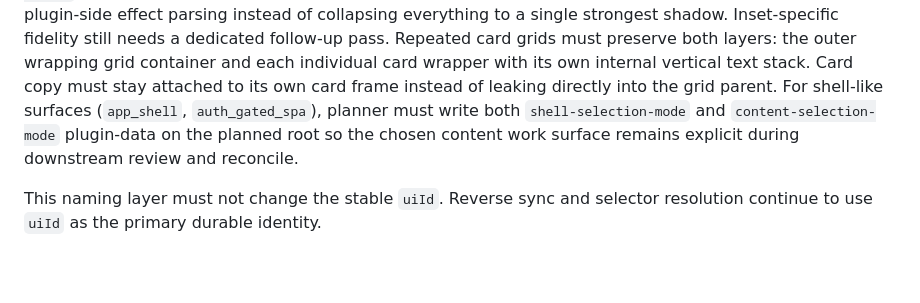
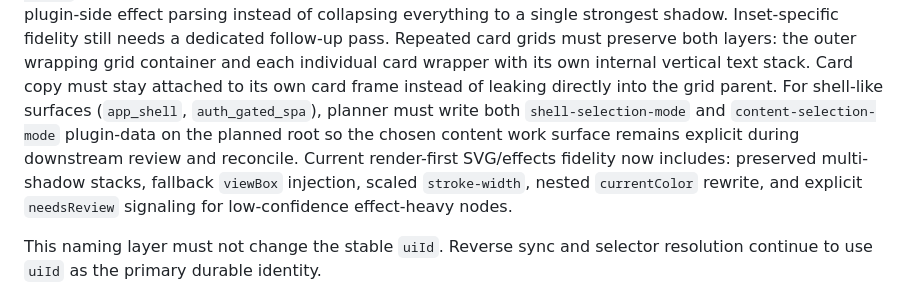
Before and after one commit to RomPl/figma-gateway, a Markdown page: docs/code-to-figma-pipeline.md, the part around the change. Drawn GitHub-style; blank space fills up the shorter version.

Commit message:
Mark svg and effects fidelity roadmap progress

```diff
--- a/docs/code-to-figma-pipeline.md
+++ b/docs/code-to-figma-pipeline.md
@@ -311,6 +311,7 @@ Small visual icon-holder wrappers (for example `48x48` centered circular contain
 When CSS `box-shadow` contains several non-zero entries, planner should preserve the normalized multi-entry stack for plugin-side effect parsing instead of collapsing everything to a single strongest shadow. Inset-specific fidelity still needs a dedicated follow-up pass.
 Repeated card grids must preserve both layers: the outer wrapping grid container and each individual card wrapper with its own internal vertical text stack. Card copy must stay attached to its own card frame instead of leaking directly into the grid parent.
 For shell-like surfaces (`app_shell`, `auth_gated_spa`), planner must write both `shell-selection-mode` and `content-selection-mode` plugin-data on the planned root so the chosen content work surface remains explicit during downstream review and reconcile.
+Current render-first SVG/effects fidelity now includes: preserved multi-shadow stacks, fallback `viewBox` injection, scaled `stroke-width`, nested `currentColor` rewrite, and explicit `needsReview` signaling for low-confidence effect-heavy nodes.
 
 This naming layer must not change the stable `uiId`. Reverse sync and selector resolution continue to use `uiId` as the primary durable identity.
 
```
Also changed, not shown: docs/render-first-roadmap.md (+2 -2 lines).
